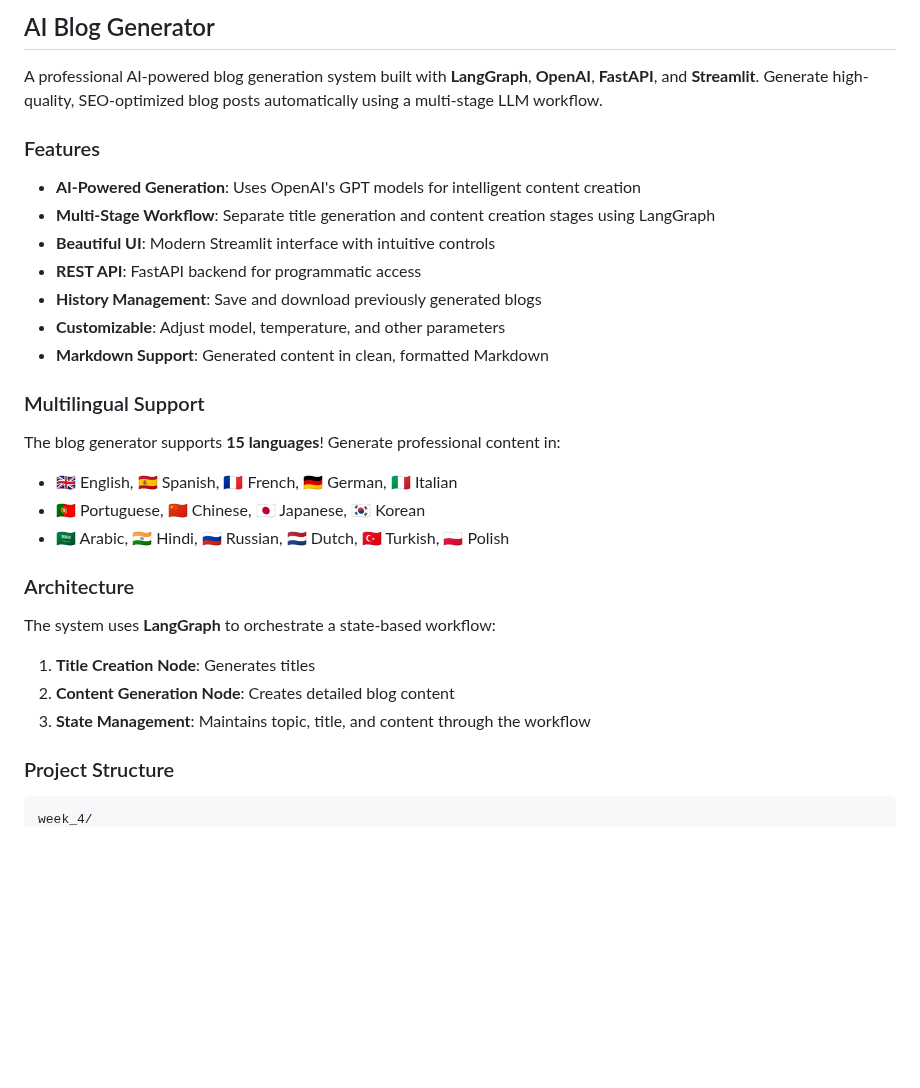
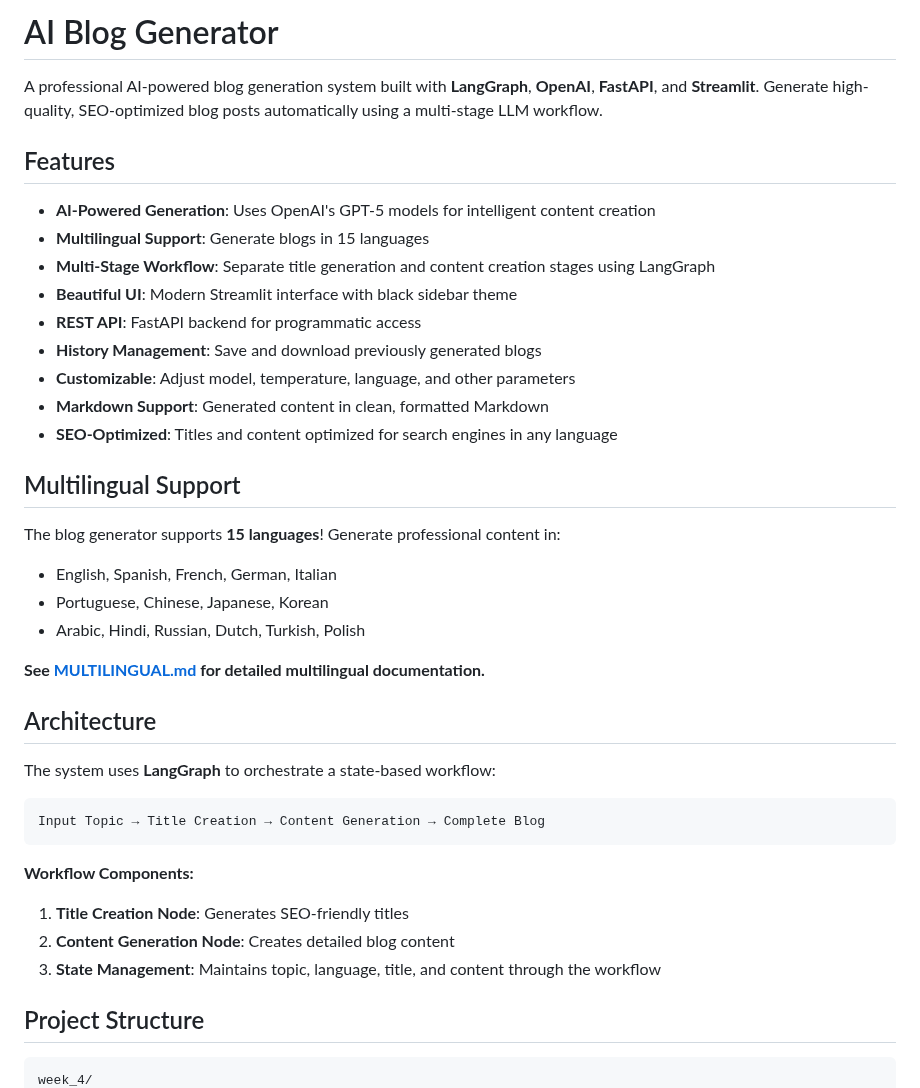
Before and after one commit to adeelehsan/genai_bootcamp, a Markdown page: week_4/README.md, the part around one of its changes. Drawn GitHub-style; blank space fills up the shorter version.

````diff
--- a/week_4/README.md
+++ b/week_4/README.md
@@ -1,34 +1,43 @@
-## AI Blog Generator
+# AI Blog Generator
 
 A professional AI-powered blog generation system built with **LangGraph**, **OpenAI**, **FastAPI**, and **Streamlit**. Generate high-quality, SEO-optimized blog posts automatically using a multi-stage LLM workflow.
 
-### Features
+## Features
 
-- **AI-Powered Generation**: Uses OpenAI's GPT models for intelligent content creation
+- **AI-Powered Generation**: Uses OpenAI's GPT-5 models for intelligent content creation
+- **Multilingual Support**: Generate blogs in 15 languages
 - **Multi-Stage Workflow**: Separate title generation and content creation stages using LangGraph
-- **Beautiful UI**: Modern Streamlit interface with intuitive controls
+- **Beautiful UI**: Modern Streamlit interface with black sidebar theme
 - **REST API**: FastAPI backend for programmatic access
 - **History Management**: Save and download previously generated blogs
-- **Customizable**: Adjust model, temperature, and other parameters
+- **Customizable**: Adjust model, temperature, language, and other parameters
 - **Markdown Support**: Generated content in clean, formatted Markdown
+- **SEO-Optimized**: Titles and content optimized for search engines in any language
 
-### Multilingual Support
+## Multilingual Support
 
 The blog generator supports **15 languages**! Generate professional content in:
-- 🇬🇧 English, 🇪🇸 Spanish, 🇫🇷 French, 🇩🇪 German, 🇮🇹 Italian
-- 🇵🇹 Portuguese, 🇨🇳 Chinese, 🇯🇵 Japanese, 🇰🇷 Korean
-- 🇸🇦 Arabic, 🇮🇳 Hindi, 🇷🇺 Russian, 🇳🇱 Dutch, 🇹🇷 Turkish, 🇵🇱 Polish
 
+- English, Spanish, French, German, Italian
+- Portuguese, Chinese, Japanese, Korean
+- Arabic, Hindi, Russian, Dutch, Turkish, Polish
 
+**See [MULTILINGUAL.md](MULTILINGUAL.md) for detailed multilingual documentation.**
 
-### Architecture
+## Architecture
 
 The system uses **LangGraph** to orchestrate a state-based workflow:
-1. **Title Creation Node**: Generates titles
+
+```
+Input Topic → Title Creation → Content Generation → Complete Blog
+```
+
+**Workflow Components:**
+1. **Title Creation Node**: Generates SEO-friendly titles
 2. **Content Generation Node**: Creates detailed blog content
-3. **State Management**: Maintains topic, title, and content through the workflow
+3. **State Management**: Maintains topic, language, title, and content through the workflow
 
-### Project Structure
+## Project Structure
 
 ```
 week_4/
````
Also changed, not shown: other parts of week_4/README.md (+183 -53 lines).
